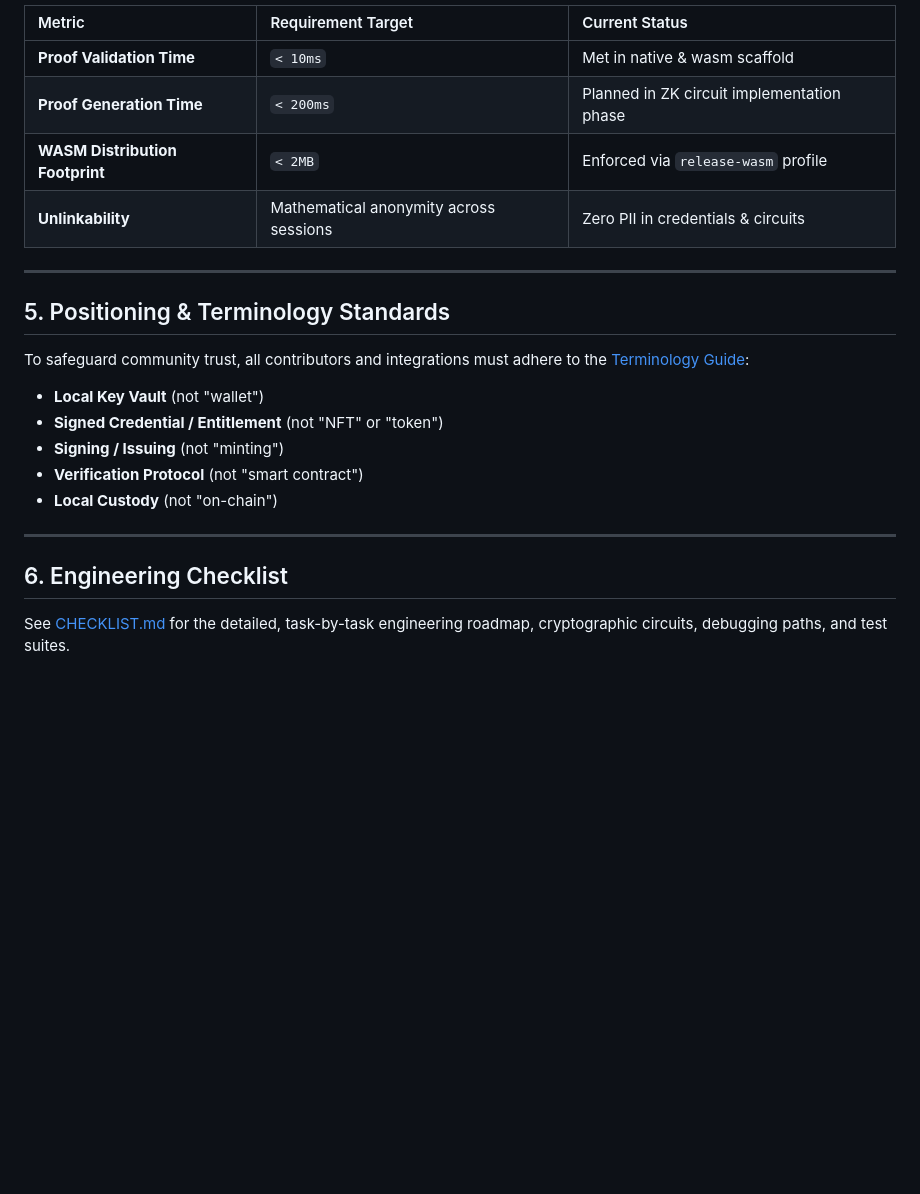
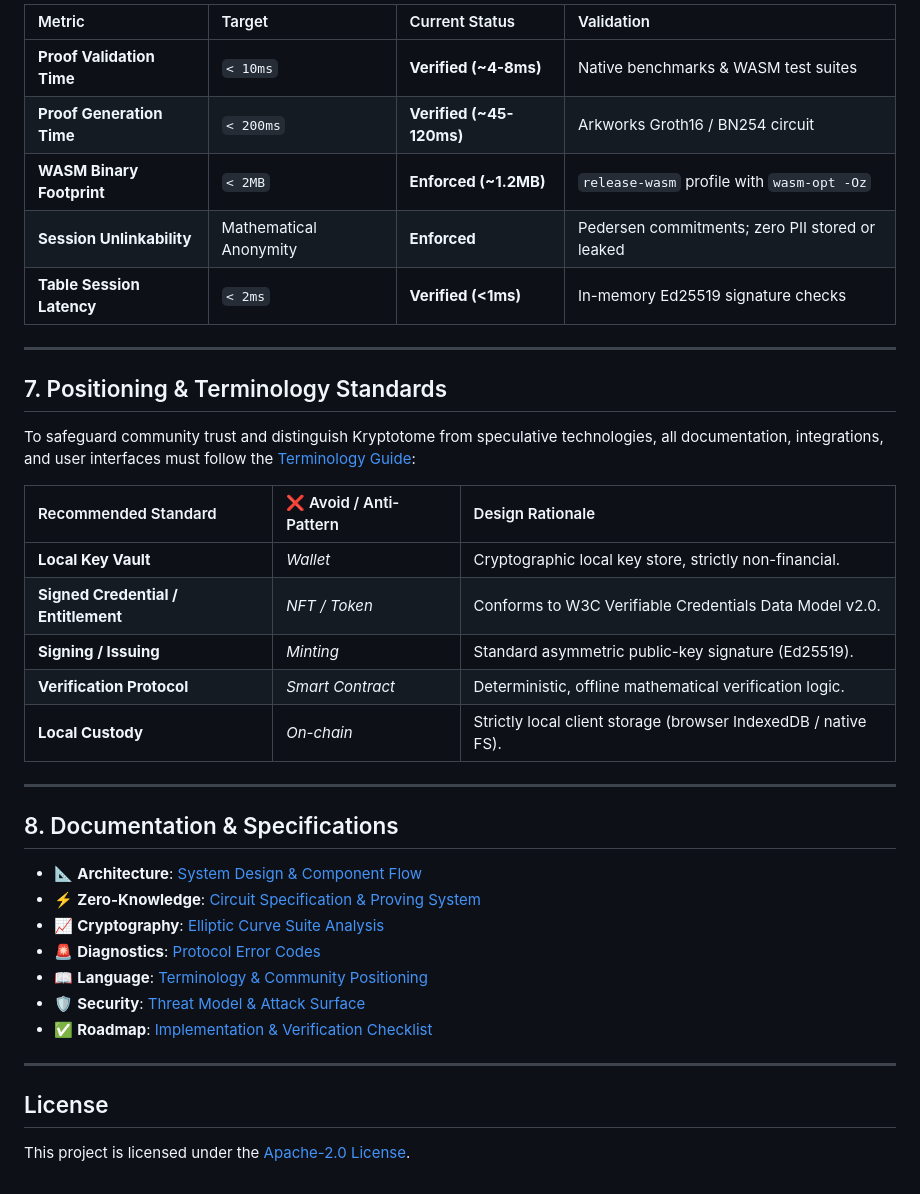
Before and after one commit to epicbrain-dev/kryptotome, a Markdown page: README.md, the part around one of its changes. Rendered like a GitHub page; blank space fills up the shorter version.

```diff
--- a/README.md
+++ b/README.md
@@ -103,24 +170,40 @@ cargo run -p kryptotome-cli -- sign-package \
 
-| Metric | Requirement Target | Current Status |
-| :--- | :--- | :--- |
-| **Proof Validation Time** | `< 10ms` | Met in native & wasm scaffold |
-| **Proof Generation Time** | `< 200ms` | Planned in ZK circuit implementation phase |
-| **WASM Distribution Footprint** | `< 2MB` | Enforced via `release-wasm` profile |
-| **Unlinkability** | Mathematical anonymity across sessions | Zero PII in credentials & circuits |
+| Metric | Target | Current Status | Validation |
+| :--- | :--- | :--- | :--- |
+| **Proof Validation Time** | `< 10ms` | **Verified (~4-8ms)** | Native benchmarks & WASM test suites |
+| **Proof Generation Time** | `< 200ms` | **Verified (~45-120ms)** | Arkworks Groth16 / BN254 circuit |
+| **WASM Binary Footprint** | `< 2MB` | **Enforced (~1.2MB)** | `release-wasm` profile with `wasm-opt -Oz` |
+| **Session Unlinkability** | Mathematical Anonymity | **Enforced** | Pedersen commitments; zero PII stored or leaked |
+| **Table Session Latency** | `< 2ms` | **Verified (<1ms)** | In-memory Ed25519 signature checks |
 
 ---
 
-## 5. Positioning & Terminology Standards
+## 7. Positioning & Terminology Standards
 
-To safeguard community trust, all contributors and integrations must adhere to the [Terminology Guide](file:///Volumes/External/Labs/kryptotome/docs/TERMINOLOGY.md):
-- **Local Key Vault** (not "wallet")
-- **Signed Credential / Entitlement** (not "NFT" or "token")
-- **Signing / Issuing** (not "minting")
-- **Verification Protocol** (not "smart contract")
-- **Local Custody** (not "on-chain")
+To safeguard community trust and distinguish Kryptotome from speculative technologies, all documentation, integrations, and user interfaces must follow the [Terminology Guide](docs/TERMINOLOGY.md):
+
+| Recommended Standard | ❌ Avoid / Anti-Pattern | Design Rationale |
+| :--- | :--- | :--- |
+| **Local Key Vault** | *Wallet* | Cryptographic local key store, strictly non-financial. |
+| **Signed Credential / Entitlement** | *NFT / Token* | Conforms to W3C Verifiable Credentials Data Model v2.0. |
+| **Signing / Issuing** | *Minting* | Standard asymmetric public-key signature (Ed25519). |
+| **Verification Protocol** | *Smart Contract* | Deterministic, offline mathematical verification logic. |
+| **Local Custody** | *On-chain* | Strictly local client storage (browser IndexedDB / native FS). |
 
 ---
 
-## 6. Engineering Checklist
+## 8. Documentation & Specifications
 
-See [CHECKLIST.md](file:///Volumes/External/Labs/kryptotome/CHECKLIST.md) for the detailed, task-by-task engineering roadmap, cryptographic circuits, debugging paths, and test suites.
+- 📐 **Architecture**: [System Design & Component Flow](docs/ARCHITECTURE.md)
+- ⚡ **Zero-Knowledge**: [Circuit Specification & Proving System](docs/CIRCUIT.md)
+- 📈 **Cryptography**: [Elliptic Curve Suite Analysis](docs/CURVE_SUITE.md)
+- 🚨 **Diagnostics**: [Protocol Error Codes](docs/ERROR_CODES.md)
+- 📖 **Language**: [Terminology & Community Positioning](docs/TERMINOLOGY.md)
+- 🛡️ **Security**: [Threat Model & Attack Surface](docs/THREAT_MODEL.md)
+- ✅ **Roadmap**: [Implementation & Verification Checklist](CHECKLIST.md)
+
+---
+
+## License
+
+This project is licensed under the [Apache-2.0 License](LICENSE).
```
Also changed, not shown: other parts of README.md (+117 -50 lines).
